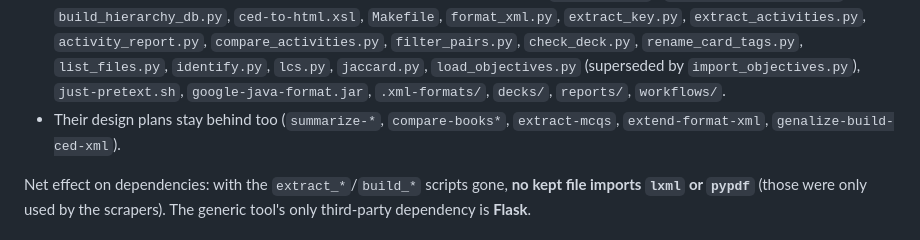
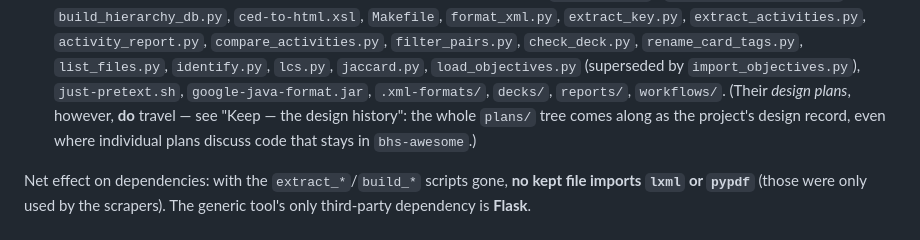
Before and after one commit to gigamonkey/lesson-planning, a Markdown page: plans/extract-lesson-planning.md, the part around one of its changes. Rendered like a GitHub page.

```diff
--- a/plans/extract-lesson-planning.md
+++ b/plans/extract-lesson-planning.md
@@ -120,8 +122,9 @@ No course data travels, in the working tree **or** anywhere in history (because
   `identify.py`, `lcs.py`, `jaccard.py`, `load_objectives.py` (superseded by
   `import_objectives.py`), `just-pretext.sh`, `google-java-format.jar`,
   `.xml-formats/`, `decks/`, `reports/`, `workflows/`.
-- Their design plans stay behind too (`summarize-*`, `compare-books*`,
-  `extract-mcqs`, `extend-format-xml`, `genalize-build-ced-xml`).
+  (Their *design plans*, however, **do** travel — see "Keep — the design
+  history": the whole `plans/` tree comes along as the project's design record,
+  even where individual plans discuss code that stays in `bhs-awesome`.)
 
 Net effect on dependencies: with the `extract_*`/`build_*` scripts gone, **no
 kept file imports `lxml` or `pypdf`** (those were only used by the scrapers). The
```
Also changed, not shown: other parts of plans/extract-lesson-planning.md (+18 -17 lines), plans/extract-extractors.md (+15 -20 lines).
